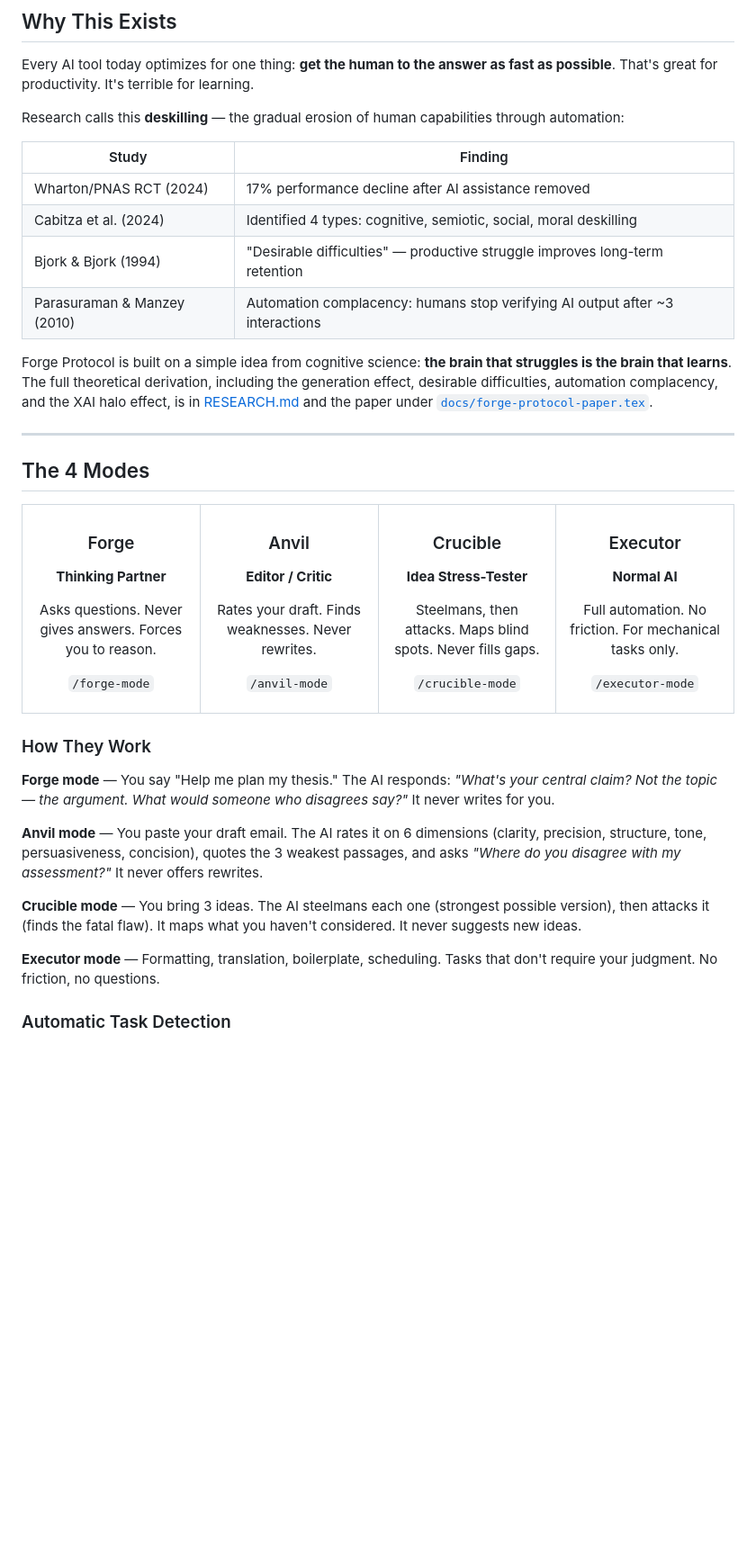
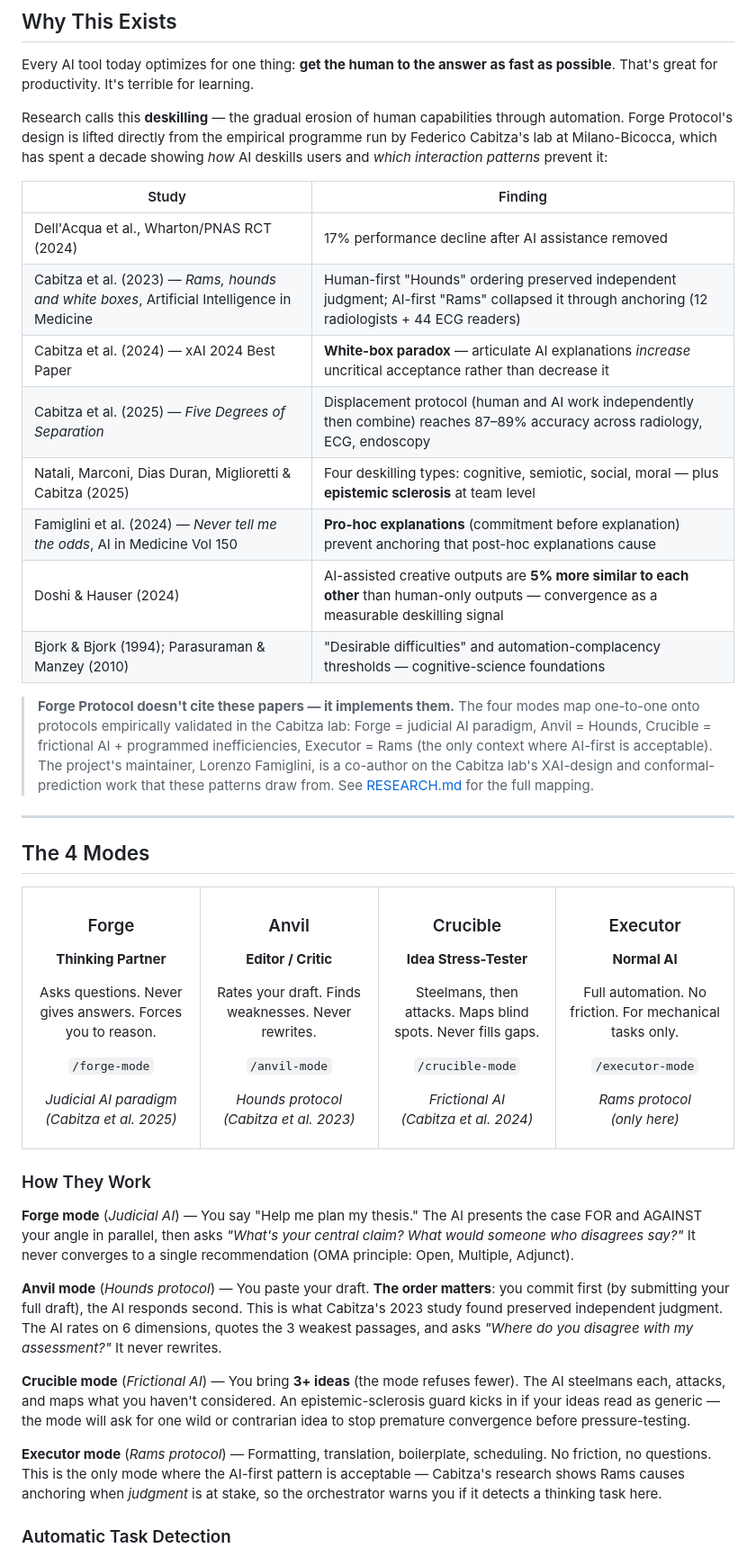
Before and after one commit to lorenzofamiglini/The-Forge-Protocol-Agent, a Markdown page: README.md, the part around one of its changes. Shown at 90% size. GitHub-like rendering; blank space fills up the shorter version.

```diff
--- a/README.md
+++ b/README.md
@@ -35,16 +35,20 @@ Instead of giving you answers, it gives you **better questions**. Instead of wri
 
 Every AI tool today optimizes for one thing: **get the human to the answer as fast as possible**. That's great for productivity. It's terrible for learning.
 
-Research calls this **deskilling** — the gradual erosion of human capabilities through automation:
+Research calls this **deskilling** — the gradual erosion of human capabilities through automation. Forge Protocol's design is lifted directly from the empirical programme run by Federico Cabitza's lab at Milano-Bicocca, which has spent a decade showing *how* AI deskills users and *which interaction patterns* prevent it:
 
 | Study | Finding |
 |-------|---------|
-| Wharton/PNAS RCT (2024) | 17% performance decline after AI assistance removed |
-| Cabitza et al. (2024) | Identified 4 types: cognitive, semiotic, social, moral deskilling |
-| Bjork & Bjork (1994) | "Desirable difficulties" — productive struggle improves long-term retention |
-| Parasuraman & Manzey (2010) | Automation complacency: humans stop verifying AI output after ~3 interactions |
+| Dell'Acqua et al., Wharton/PNAS RCT (2024) | 17% performance decline after AI assistance removed |
+| Cabitza et al. (2023) — *Rams, hounds and white boxes*, Artificial Intelligence in Medicine | Human-first "Hounds" ordering preserved independent judgment; AI-first "Rams" collapsed it through anchoring (12 radiologists + 44 ECG readers) |
+| Cabitza et al. (2024) — xAI 2024 Best Paper | **White-box paradox** — articulate AI explanations *increase* uncritical acceptance rather than decrease it |
+| Cabitza et al. (2025) — *Five Degrees of Separation* | Displacement protocol (human and AI work independently then combine) reaches 87–89% accuracy across radiology, ECG, endoscopy |
+| Natali, Marconi, Dias Duran, Miglioretti & Cabitza (2025) | Four deskilling types: cognitive, semiotic, social, moral — plus **epistemic sclerosis** at team level |
+| Famiglini et al. (2024) — *Never tell me the odds*, AI in Medicine Vol 150 | **Pro-hoc explanations** (commitment before explanation) prevent anchoring that post-hoc explanations cause |
+| Doshi & Hauser (2024) | AI-assisted creative outputs are **5% more similar to each other** than human-only outputs — convergence as a measurable deskilling signal |
+| Bjork & Bjork (1994); Parasuraman & Manzey (2010) | "Desirable difficulties" and automation-complacency thresholds — cognitive-science foundations |
 
-Forge Protocol is built on a simple idea from cognitive science: **the brain that struggles is the brain that learns**. The full theoretical derivation, including the generation effect, desirable difficulties, automation complacency, and the XAI halo effect, is in [RESEARCH.md](RESEARCH.md) and the paper under [`docs/forge-protocol-paper.tex`](docs/forge-protocol-paper.tex).
+> **Forge Protocol doesn't cite these papers — it implements them.** The four modes map one-to-one onto protocols empirically validated in the Cabitza lab: Forge = judicial AI paradigm, Anvil = Hounds, Crucible = frictional AI + programmed inefficiencies, Executor = Rams (the only context where AI-first is acceptable). The project's maintainer, Lorenzo Famiglini, is a co-author on the Cabitza lab's XAI-design and conformal-prediction work that these patterns draw from. See [RESEARCH.md](RESEARCH.md) for the full mapping.
 
 ---
 
@@ -64,6 +68,8 @@ Forces you to reason.
 
 `/forge-mode`
 
+*Judicial AI paradigm<br>(Cabitza et al. 2025)*
+
 </td>
 <td width="25%" align="center">
 
@@ -76,6 +82,8 @@ Finds weaknesses.
 Never rewrites.
 
 `/anvil-mode`
+
+*Hounds protocol<br>(Cabitza et al. 2023)*
 
 </td>
 <td width="25%" align="center">
@@ -90,6 +98,8 @@ Never fills gaps.
 
 `/crucible-mode`
 
+*Frictional AI<br>(Cabitza et al. 2024)*
+
 </td>
 <td width="25%" align="center">
 
@@ -103,19 +113,21 @@ For mechanical tasks only.
 
 `/executor-mode`
 
+*Rams protocol<br>(only here)*
+
 </td>
 </tr>
 </table>
 
 ### How They Work
 
-**Forge mode** — You say "Help me plan my thesis." The AI responds: *"What's your central claim? Not the topic — the argument. What would someone who disagrees say?"* It never writes for you.
+**Forge mode** (*Judicial AI*) — You say "Help me plan my thesis." The AI presents the case FOR and AGAINST your angle in parallel, then asks *"What's your central claim? What would someone who disagrees say?"* It never converges to a single recommendation (OMA principle: Open, Multiple, Adjunct).
 
-**Anvil mode** — You paste your draft email. The AI rates it on 6 dimensions (clarity, precision, structure, tone, persuasiveness, concision), quotes the 3 weakest passages, and asks *"Where do you disagree with my assessment?"* It never offers rewrites.
+**Anvil mode** (*Hounds protocol*) — You paste your draft. **The order matters**: you commit first (by submitting your full draft), the AI responds second. This is what Cabitza's 2023 study found preserved independent judgment. The AI rates on 6 dimensions, quotes the 3 weakest passages, and asks *"Where do you disagree with my assessment?"* It never rewrites.
 
-**Crucible mode** — You bring 3 ideas. The AI steelmans each one (strongest possible version), then attacks it (finds the fatal flaw). It maps what you haven't considered. It never suggests new ideas.
+**Crucible mode** (*Frictional AI*) — You bring **3+ ideas** (the mode refuses fewer). The AI steelmans each, attacks, and maps what you haven't considered. An epistemic-sclerosis guard kicks in if your ideas read as generic — the mode will ask for one wild or contrarian idea to stop premature convergence before pressure-testing.
 
-**Executor mode** — Formatting, translation, boilerplate, scheduling. Tasks that don't require your judgment. No friction, no questions.
+**Executor mode** (*Rams protocol*) — Formatting, translation, boilerplate, scheduling. No friction, no questions. This is the only mode where the AI-first pattern is acceptable — Cabitza's research shows Rams causes anchoring when *judgment* is at stake, so the orchestrator warns you if it detects a thinking task here.
 
 ### Automatic Task Detection
 
```
Also changed, not shown: other parts of README.md (+38 -17 lines).
